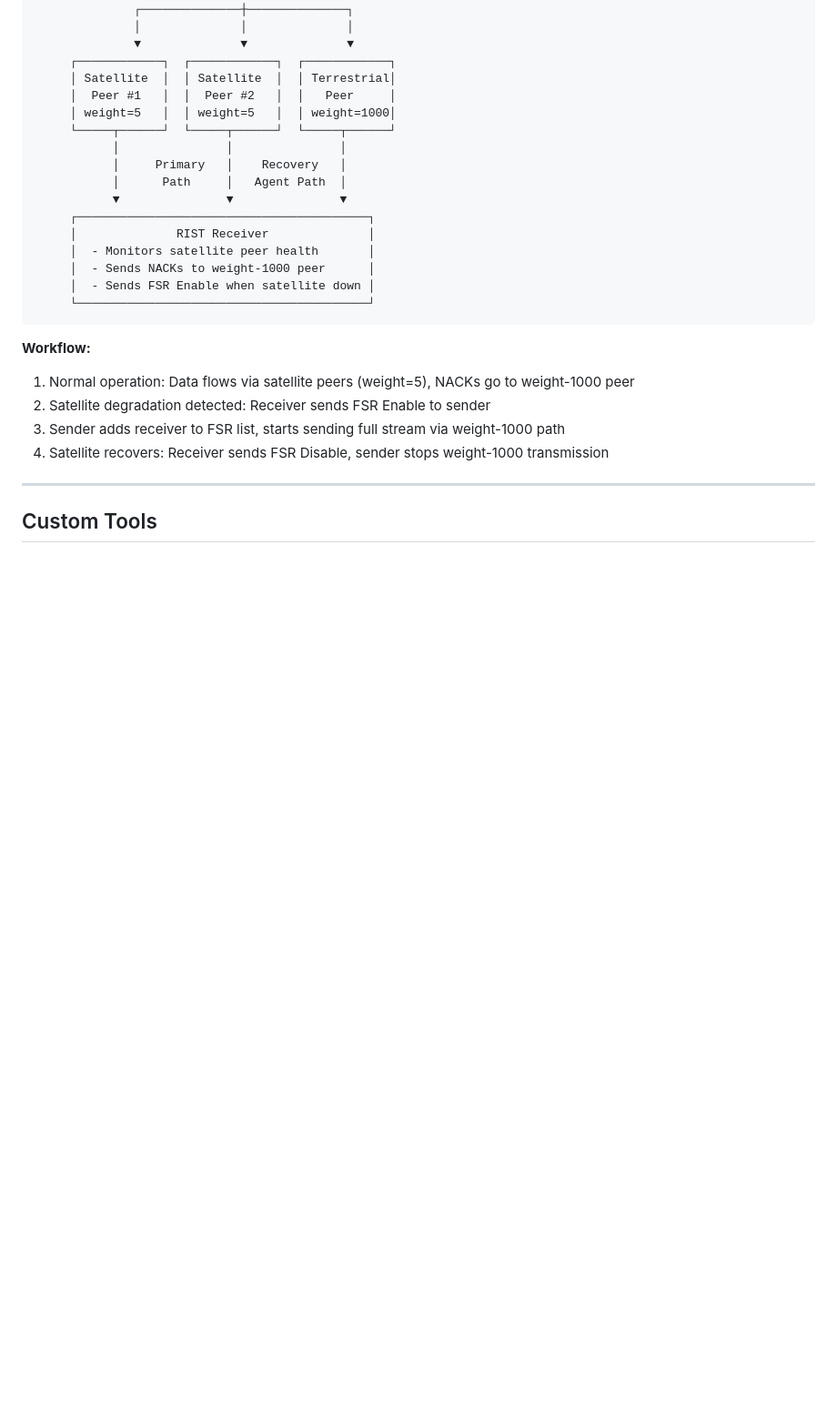
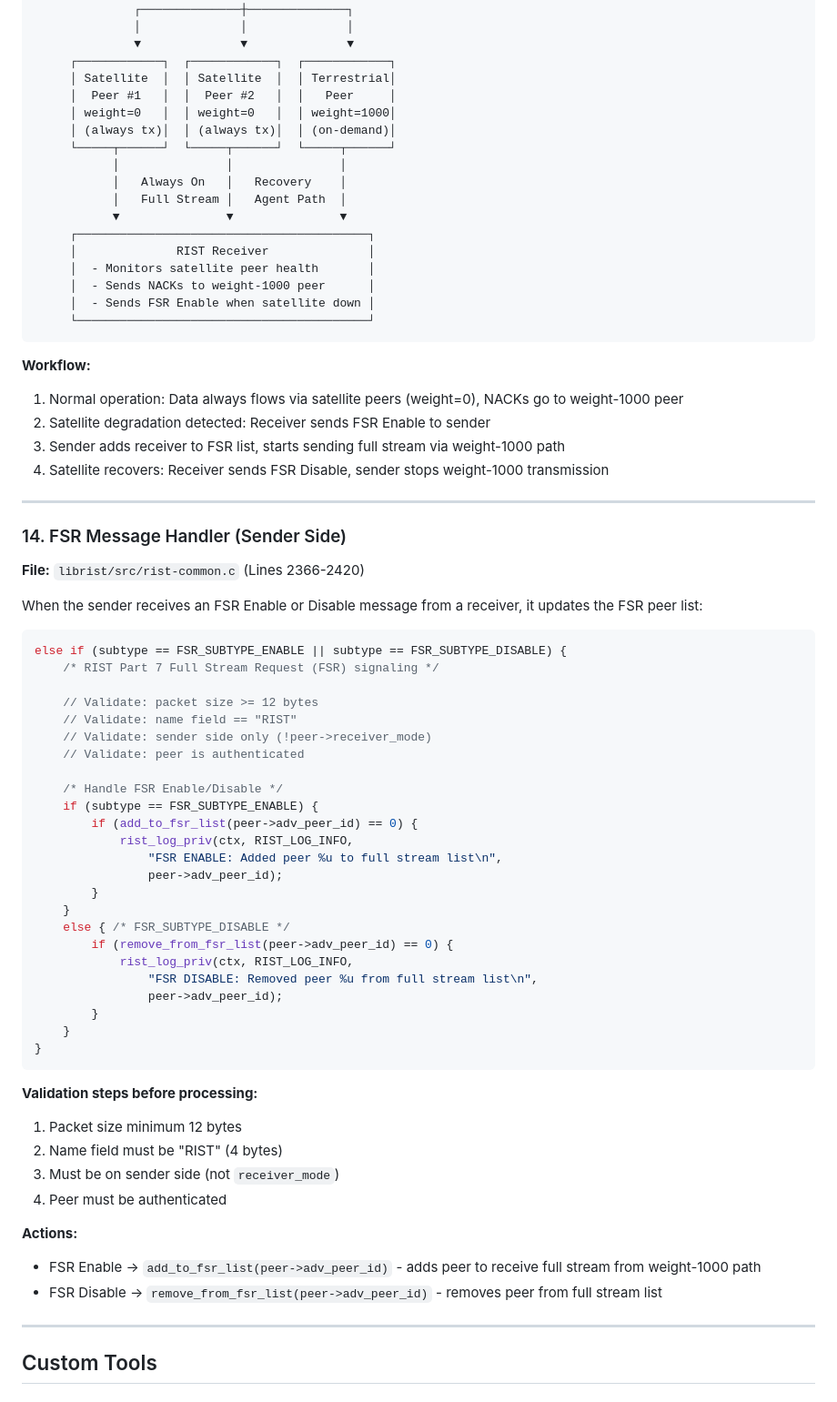
Before and after one commit to caritechsolutions/ristSTB, a Markdown page: README.md, the part around the change. Shown at 91% size. Rendered like a GitHub page; blank space fills up the shorter version.

Commit message:
Fix README: satellite peers use weight=0, add FSR handler docs
- Fixed architecture diagram: satellite peers are weight=0 (always
  transmitting full stream), not weight=5
- Added section 14 documenting FSR Message Handler on sender side
- Documents validation steps and add_to_fsr_list/remove_from_fsr_list calls
- Clarified weight=0 means "always on" vs weight=1000 "on-demand"

````diff
--- a/README.md
+++ b/README.md
@@ -422,11 +422,12 @@ void rist_sender_send_data_balanced(struct rist_sender *ctx, struct rist_buffer
      ┌────────────┐  ┌────────────┐  ┌────────────┐
      │ Satellite  │  │ Satellite  │  │ Terrestrial│
      │  Peer #1   │  │  Peer #2   │  │   Peer     │
-     │ weight=5   │  │ weight=5   │  │ weight=1000│
+     │ weight=0   │  │ weight=0   │  │ weight=1000│
+     │ (always tx)│  │ (always tx)│  │ (on-demand)│
      └─────┬──────┘  └─────┬──────┘  └─────┬──────┘
            │               │               │
-           │     Primary   │    Recovery   │
-           │      Path     │   Agent Path  │
+           │   Always On   │   Recovery    │
+           │   Full Stream │   Agent Path  │
            ▼               ▼               ▼
      ┌─────────────────────────────────────────┐
      │              RIST Receiver              │
@@ -437,10 +438,55 @@ void rist_sender_send_data_balanced(struct rist_sender *ctx, struct rist_buffer
 ```
 
 **Workflow:**
-1. Normal operation: Data flows via satellite peers (weight=5), NACKs go to weight-1000 peer
+1. Normal operation: Data always flows via satellite peers (weight=0), NACKs go to weight-1000 peer
 2. Satellite degradation detected: Receiver sends FSR Enable to sender
 3. Sender adds receiver to FSR list, starts sending full stream via weight-1000 path
 4. Satellite recovers: Receiver sends FSR Disable, sender stops weight-1000 transmission
+
+---
+
+### 14. FSR Message Handler (Sender Side)
+
+**File:** `librist/src/rist-common.c` (Lines 2366-2420)
+
+When the sender receives an FSR Enable or Disable message from a receiver, it updates the FSR peer list:
+
+```c
+else if (subtype == FSR_SUBTYPE_ENABLE || subtype == FSR_SUBTYPE_DISABLE) {
+    /* RIST Part 7 Full Stream Request (FSR) signaling */
+
+    // Validate: packet size >= 12 bytes
+    // Validate: name field == "RIST"
+    // Validate: sender side only (!peer->receiver_mode)
+    // Validate: peer is authenticated
+
+    /* Handle FSR Enable/Disable */
+    if (subtype == FSR_SUBTYPE_ENABLE) {
+        if (add_to_fsr_list(peer->adv_peer_id) == 0) {
+            rist_log_priv(ctx, RIST_LOG_INFO,
+                "FSR ENABLE: Added peer %u to full stream list\n",
+                peer->adv_peer_id);
+        }
+    }
+    else { /* FSR_SUBTYPE_DISABLE */
+        if (remove_from_fsr_list(peer->adv_peer_id) == 0) {
+            rist_log_priv(ctx, RIST_LOG_INFO,
+                "FSR DISABLE: Removed peer %u from full stream list\n",
+                peer->adv_peer_id);
+        }
+    }
+}
+```
+
+**Validation steps before processing:**
+1. Packet size minimum 12 bytes
+2. Name field must be "RIST" (4 bytes)
+3. Must be on sender side (not `receiver_mode`)
+4. Peer must be authenticated
+
+**Actions:**
+- FSR Enable → `add_to_fsr_list(peer->adv_peer_id)` - adds peer to receive full stream from weight-1000 path
+- FSR Disable → `remove_from_fsr_list(peer->adv_peer_id)` - removes peer from full stream list
 
 ---
 
````
